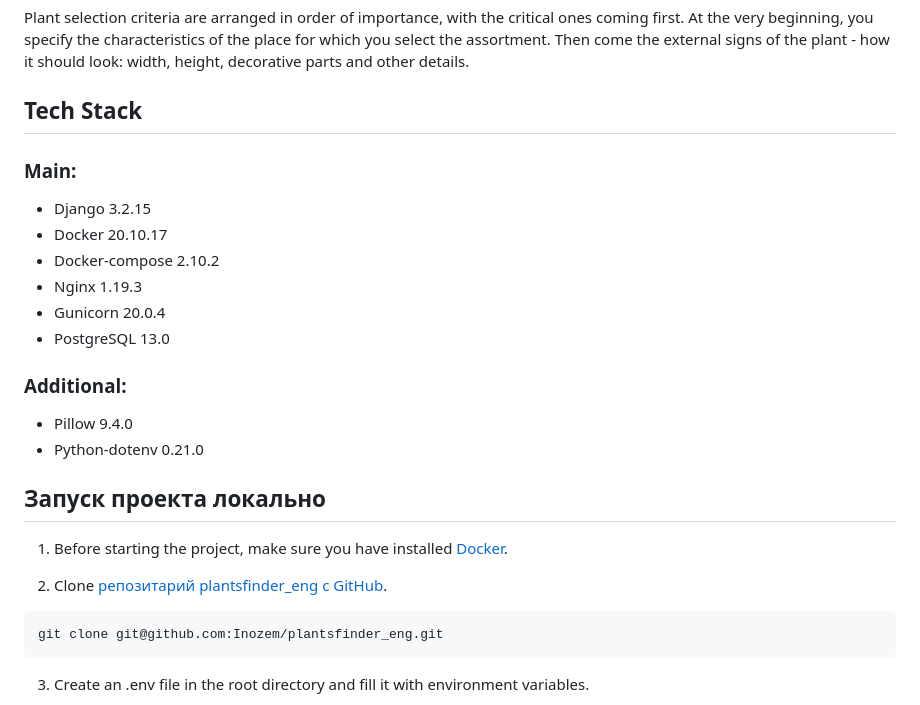
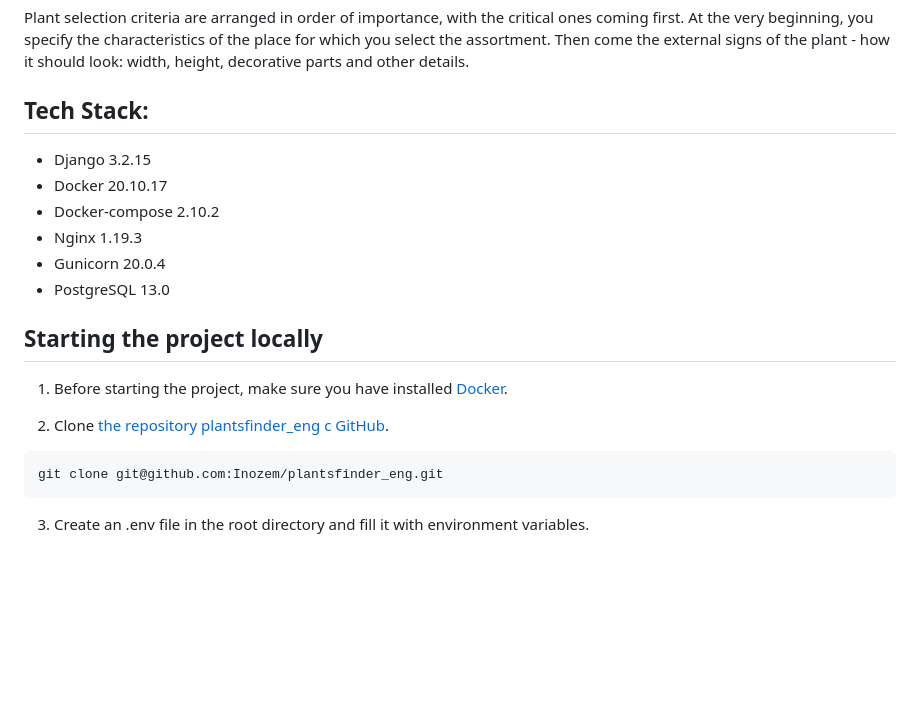
Before and after one commit to Inozem/plantsfinder_eng, a Markdown page: README.md, the part around the change. GitHub-like rendering; blank space fills up the shorter version.

Commit message:
Translated last words in readme

````diff
--- a/README.md
+++ b/README.md
@@ -8,8 +8,7 @@ Plantsfinder helps when:
 
 Plant selection criteria are arranged in order of importance, with the critical ones coming first. At the very beginning, you specify the characteristics of the place for which you select the assortment. Then come the external signs of the plant - how it should look: width, height, decorative parts and other details.
 
-## Tech Stack
-### Main:
+## Tech Stack:
 - Django 3.2.15
 - Docker 20.10.17
 - Docker-compose 2.10.2
@@ -17,14 +16,10 @@ Plant selection criteria are arranged in order of importance, with the critical
 - Gunicorn 20.0.4
 - PostgreSQL 13.0
 
-### Additional:
-- Pillow 9.4.0
-- Python-dotenv 0.21.0
-
-## Запуск проекта локально
+## Starting the project locally
 1. Before starting the project, make sure you have installed [Docker](https://docs.docker.com/engine/install/).
 
-2. Clone [репозитарий plantsfinder_eng с GitHub](https://hub.docker.com/).
+2. Clone [the repository plantsfinder_eng с GitHub](https://hub.docker.com/).
 ```
 git clone git@github.com:Inozem/plantsfinder_eng.git
 ```
````
